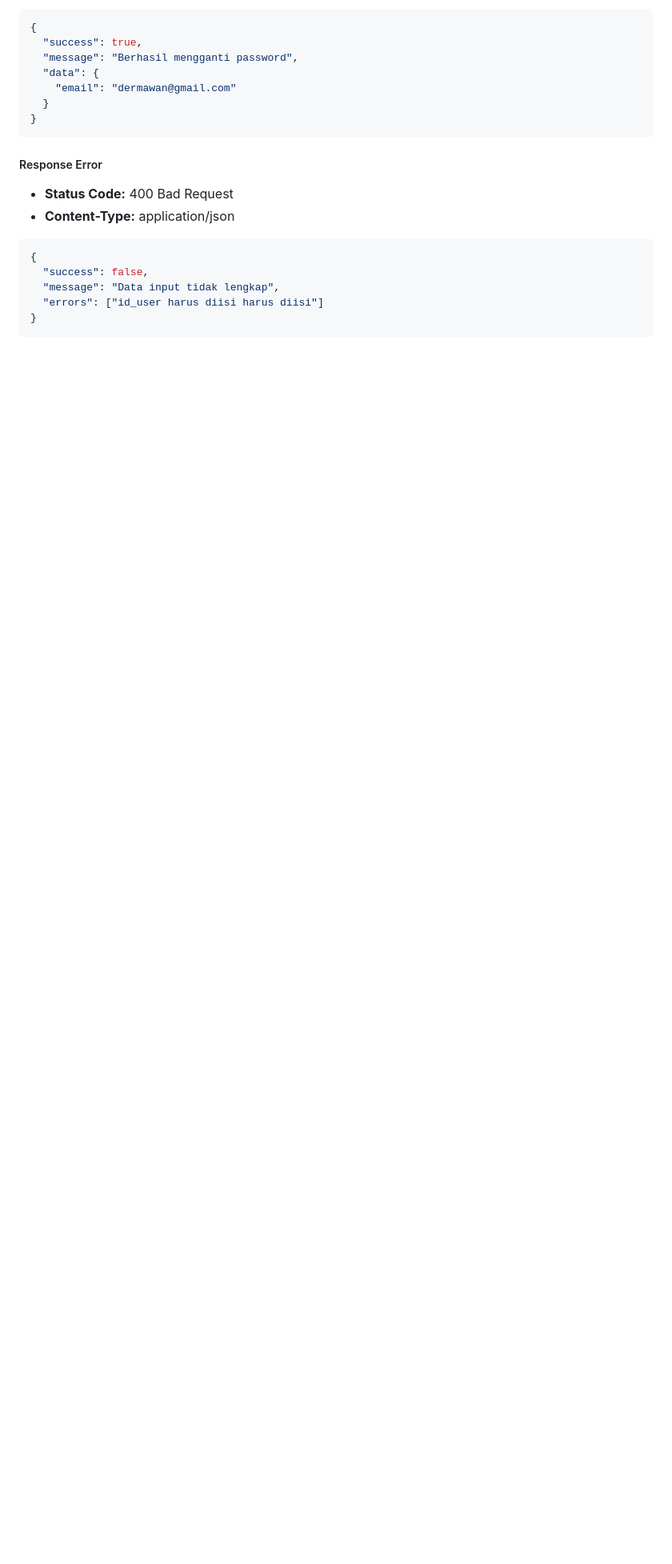
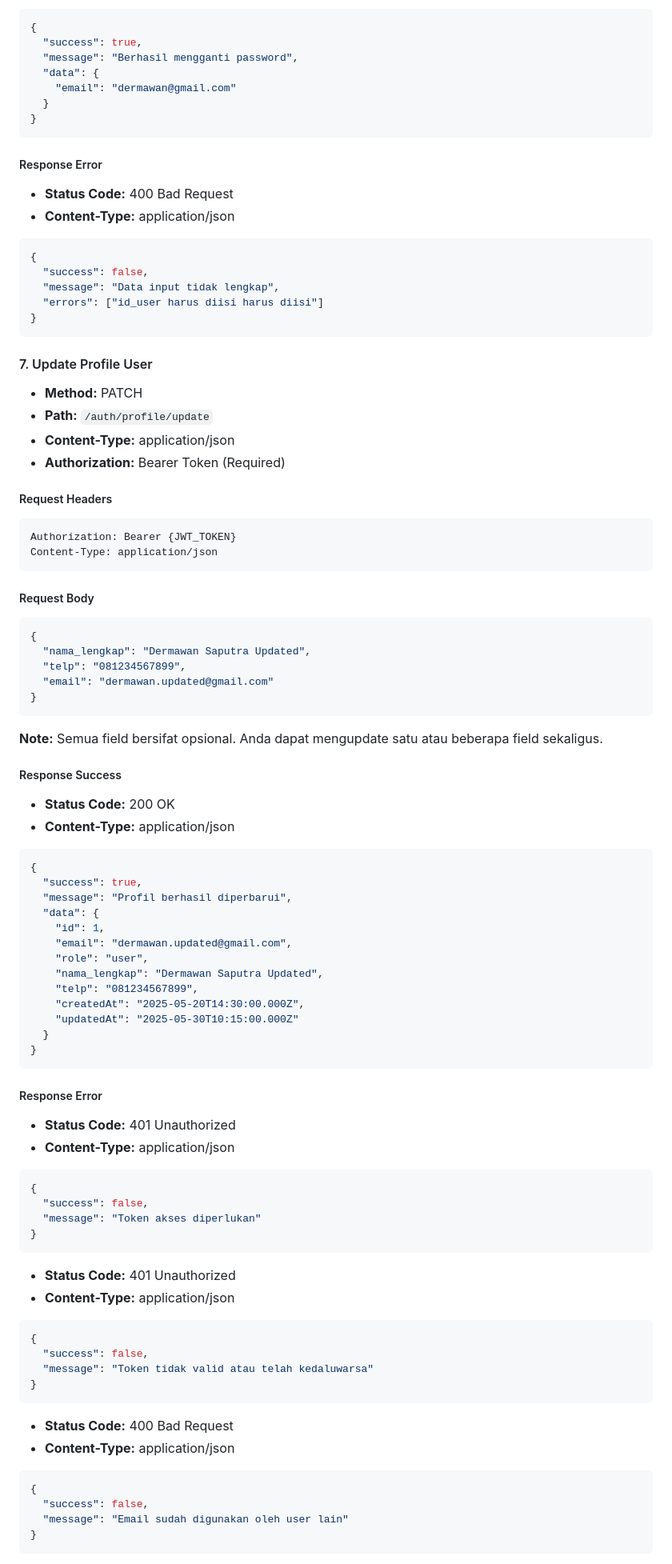
Before and after one commit to Rieko00/DonationAPI-Auth, a Markdown page: readme.md, the part around one of its changes. Shown at 80% size. Rendered like a GitHub page; blank space fills up the shorter version.

Commit message:
update dokumentasi "update profile"

````diff
--- a/readme.md
+++ b/readme.md
@@ -337,3 +337,82 @@ Authorization: Bearer {token}
 }
 ```
 
+#### 7. Update Profile User
+
+- **Method:** PATCH
+- **Path:** `/auth/profile/update`
+- **Content-Type:** application/json
+- **Authorization:** Bearer Token (Required)
+
+##### Request Headers
+
+```
+Authorization: Bearer {JWT_TOKEN}
+Content-Type: application/json
+```
+
+##### Request Body
+
+```json
+{
+  "nama_lengkap": "Dermawan Saputra Updated",
+  "telp": "081234567899",
+  "email": "dermawan.updated@gmail.com"
+}
+```
+
+**Note:** Semua field bersifat opsional. Anda dapat mengupdate satu atau beberapa field sekaligus.
+
+##### Response Success
+
+- **Status Code:** 200 OK
+- **Content-Type:** application/json
+
+```json
+{
+  "success": true,
+  "message": "Profil berhasil diperbarui",
+  "data": {
+    "id": 1,
+    "email": "dermawan.updated@gmail.com",
+    "role": "user",
+    "nama_lengkap": "Dermawan Saputra Updated",
+    "telp": "081234567899",
+    "createdAt": "2025-05-20T14:30:00.000Z",
+    "updatedAt": "2025-05-30T10:15:00.000Z"
+  }
+}
+```
+
+##### Response Error
+
+- **Status Code:** 401 Unauthorized
+- **Content-Type:** application/json
+
+```json
+{
+  "success": false,
+  "message": "Token akses diperlukan"
+}
+```
+
+- **Status Code:** 401 Unauthorized
+- **Content-Type:** application/json
+
+```json
+{
+  "success": false,
+  "message": "Token tidak valid atau telah kedaluwarsa"
+}
+```
+
+- **Status Code:** 400 Bad Request
+- **Content-Type:** application/json
+
+```json
+{
+  "success": false,
+  "message": "Email sudah digunakan oleh user lain"
+}
+```
+
````
Also changed, not shown: other parts of readme.md (+30 -0 lines).
